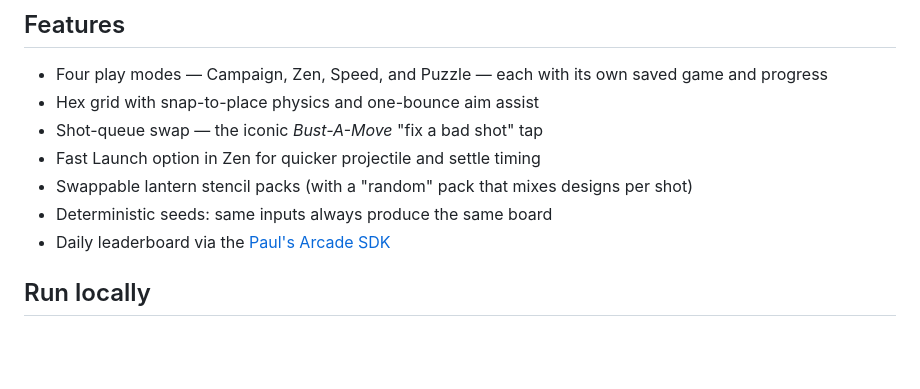
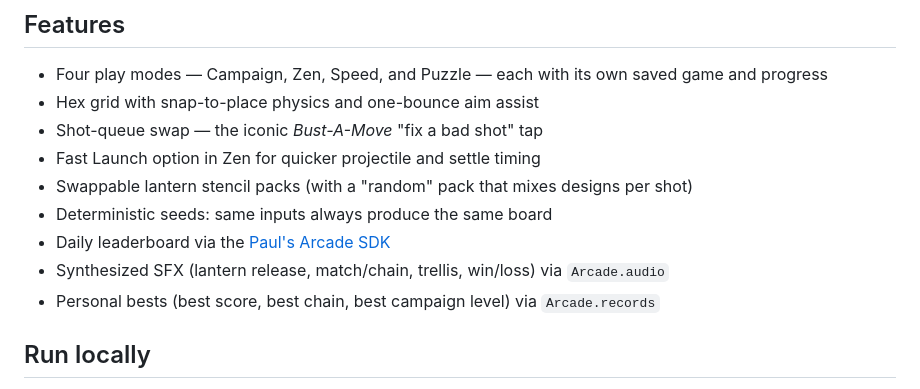
Before and after one commit to paulgibeault/moon-lit, a Markdown page: README.md, the part around the change. Drawn GitHub-style; blank space fills up the shorter version.

```diff
--- a/README.md
+++ b/README.md
@@ -49,6 +49,8 @@ without losing your place.
 - Swappable lantern stencil packs (with a "random" pack that mixes designs per shot)
 - Deterministic seeds: same inputs always produce the same board
 - Daily leaderboard via the [Paul's Arcade SDK](https://paulgibeault.github.io/)
+- Synthesized SFX (lantern release, match/chain, trellis, win/loss) via `Arcade.audio`
+- Personal bests (best score, best chain, best campaign level) via `Arcade.records`
 
 ## Run locally
 
```
Also changed, not shown: docs/design-concept.md (+19 -0 lines).
